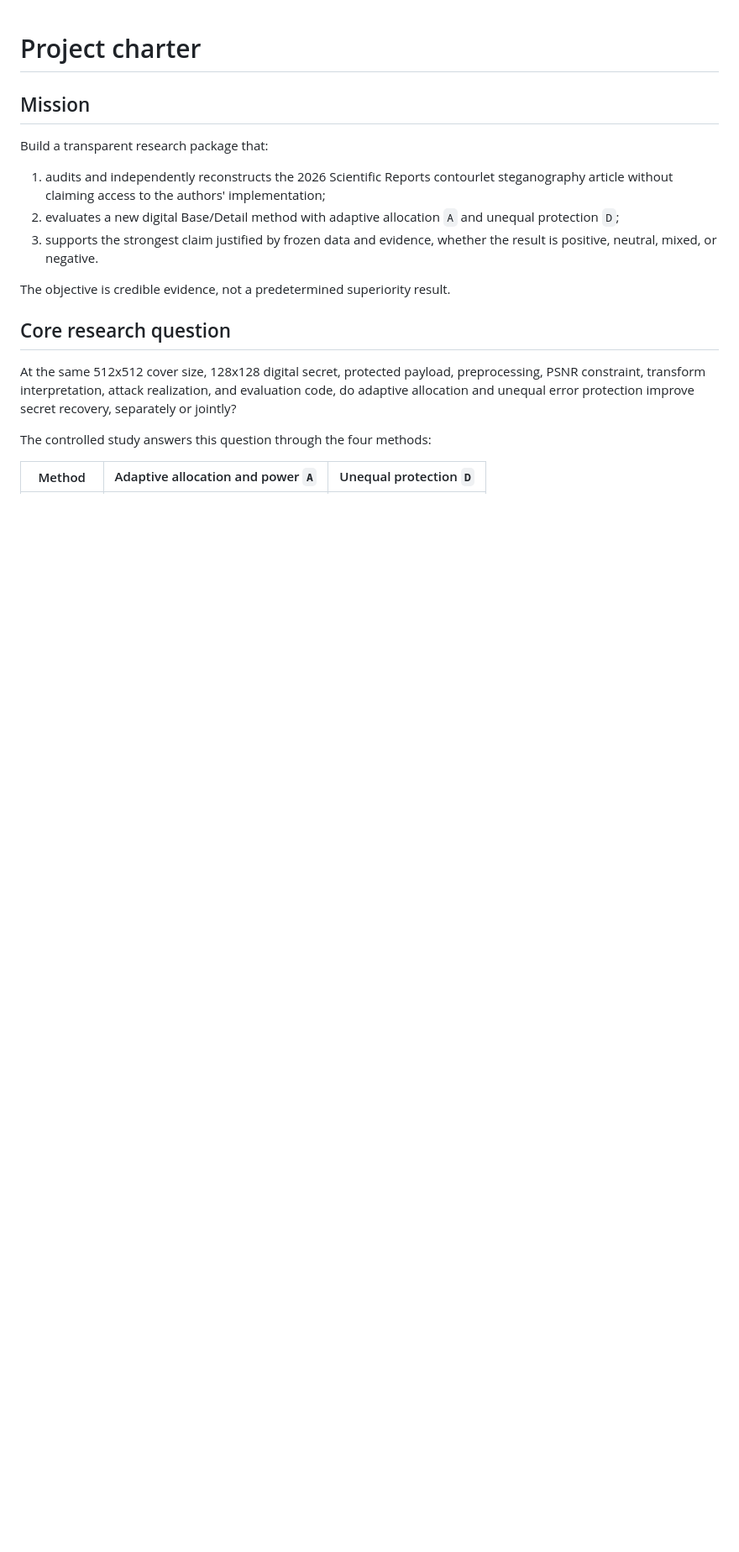
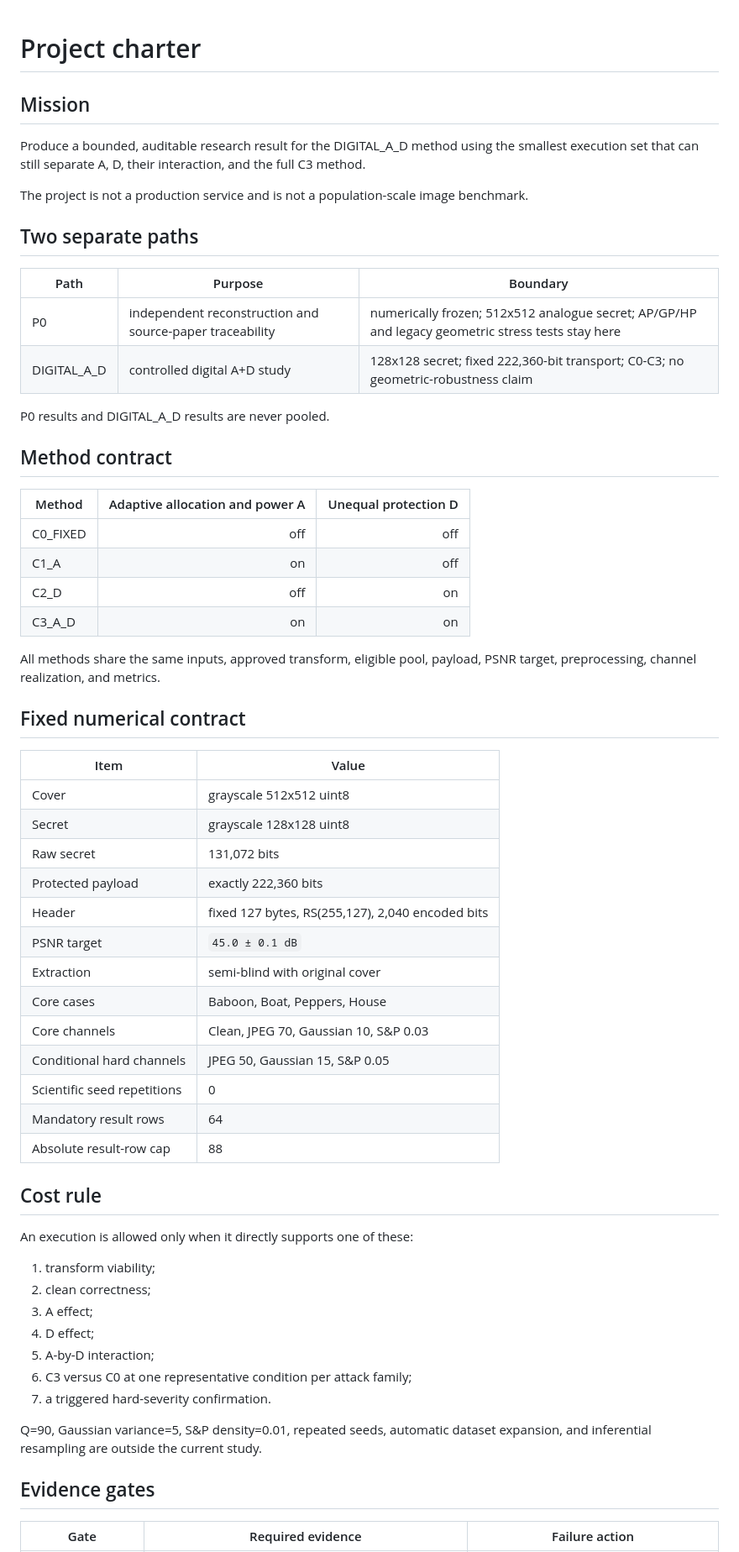
Before and after one commit to alirezaabbaszadeh/contourlet-steganography-repro, a Markdown page: docs/PROJECT_CHARTER.md, the part around one of its changes. Shown at 84% size. Rendered like a GitHub page; blank space fills up the shorter version.

```diff
--- a/docs/PROJECT_CHARTER.md
+++ b/docs/PROJECT_CHARTER.md
@@ -2,26 +2,68 @@
 
 ## Mission
 
-Build a transparent research package that:
+Produce a bounded, auditable research result for the DIGITAL_A_D method using
+the smallest execution set that can still separate A, D, their interaction,
+and the full C3 method.
 
-1. audits and independently reconstructs the 2026 Scientific Reports
-   contourlet steganography article without claiming access to the authors'
-   implementation;
-2. evaluates a new digital Base/Detail method with adaptive allocation `A`
-   and unequal protection `D`;
-3. supports the strongest claim justified by frozen data and evidence, whether
-   the result is positive, neutral, mixed, or negative.
+The project is not a production service and is not a population-scale image
+benchmark.
 
-The objective is credible evidence, not a predetermined superiority result.
+## Two separate paths
 
-## Core research question
+| Path | Purpose | Boundary |
+|---|---|---|
+| P0 | independent reconstruction and source-paper traceability | numerically frozen; 512x512 analogue secret; AP/GP/HP and legacy geometric stress tests stay here |
+| DIGITAL_A_D | controlled digital A+D study | 128x128 secret; fixed 222,360-bit transport; C0-C3; no geometric-robustness claim |
 
-At the same 512x512 cover size, 128x128 digital secret, protected payload,
-preprocessing, PSNR constraint, transform interpretation, attack realization,
-and evaluation code, do adaptive allocation and unequal error protection
-improve secret recovery, separately or jointly?
+P0 results and DIGITAL_A_D results are never pooled.
 
-The controlled study answers this question through the four methods:
+## Method contract
 
-| Method | Adaptive allocation and power `A` | Unequal protection `D` |
+| Method | Adaptive allocation and power A | Unequal protection D |
+|---|---:|---:|
+| C0_FIXED | off | off |
+| C1_A | on | off |
+| C2_D | off | on |
+| C3_A_D | on | on |
+
+All methods share the same inputs, approved transform, eligible pool, payload,
+PSNR target, preprocessing, channel realization, and metrics.
+
+## Fixed numerical contract
+
+| Item | Value |
+|---|---|
+| Cover | grayscale 512x512 uint8 |
+| Secret | grayscale 128x128 uint8 |
+| Raw secret | 131,072 bits |
+| Protected payload | exactly 222,360 bits |
+| Header | fixed 127 bytes, RS(255,127), 2,040 encoded bits |
+| PSNR target | `45.0 ± 0.1 dB` |
+| Extraction | semi-blind with original cover |
+| Core cases | Baboon, Boat, Peppers, House |
+| Core channels | Clean, JPEG 70, Gaussian 10, S&P 0.03 |
+| Conditional hard channels | JPEG 50, Gaussian 15, S&P 0.05 |
+| Scientific seed repetitions | 0 |
+| Mandatory result rows | 64 |
+| Absolute result-row cap | 88 |
+
+## Cost rule
+
+An execution is allowed only when it directly supports one of these:
+
+1. transform viability;
+2. clean correctness;
+3. A effect;
+4. D effect;
+5. A-by-D interaction;
+6. C3 versus C0 at one representative condition per attack family;
+7. a triggered hard-severity confirmation.
+
+Q=90, Gaussian variance=5, S&P density=0.01, repeated seeds, automatic dataset
+expansion, and inferential resampling are outside the current study.
+
+## Evidence gates
+
+| Gate | Required evidence | Failure action |
 |---|---|---|
```
Also changed, not shown: other parts of docs/PROJECT_CHARTER.md (+37 -165 lines).
